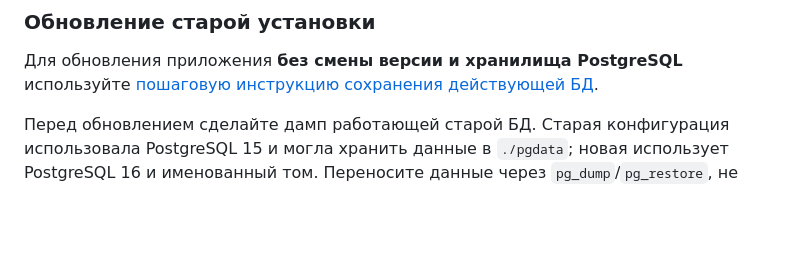
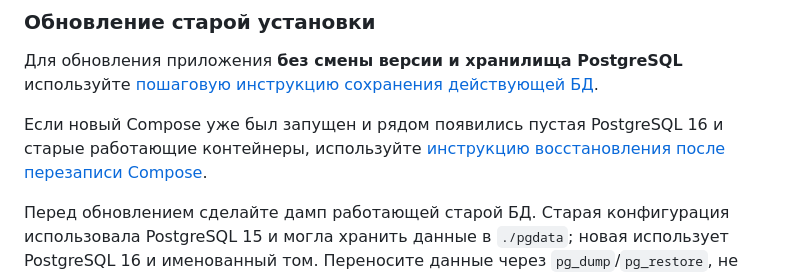
Before and after one commit to IT-Sync/School-Planner-Bot, a Markdown page: README.md, the part around the change. Rendered like a GitHub page; blank space fills up the shorter version.

Commit message:
docs: cover recovery when new Compose started beside legacy database

```diff
--- a/README.md
+++ b/README.md
@@ -69,6 +69,10 @@ docker compose up -d bot webapp
 
 Для обновления приложения **без смены версии и хранилища PostgreSQL** используйте [пошаговую инструкцию сохранения действующей БД](docs/safe-update.md).
 
+Если новый Compose уже был запущен и рядом появились пустая PostgreSQL 16 и
+старые работающие контейнеры, используйте
+[инструкцию восстановления после перезаписи Compose](docs/rescue-old-containers.md).
+
 Перед обновлением сделайте дамп работающей старой БД. Старая конфигурация использовала PostgreSQL 15 и могла хранить данные в `./pgdata`; новая использует PostgreSQL 16 и именованный том. Переносите данные через `pg_dump`/`pg_restore`, не подключайте каталог PostgreSQL 15 непосредственно к PostgreSQL 16. Не удаляйте старое хранилище до проверки восстановленной базы.
 
 `0002_planner.sql` переносит уроки и кружки в `planner_events`, сохраняет оригиналы в `legacy_schedule` и `legacy_extras` и создаёт совместимые представления для команд бота. Существующие часовые пояса сохраняются; для новых пользователей используется `DEFAULT_TZ` (Москва по умолчанию). Старые ID записей могут измениться: перезагрузите открытые редакторы после обновления.
```
Also changed, not shown: docs/rescue-old-containers.md (added, +124 -0 lines).
